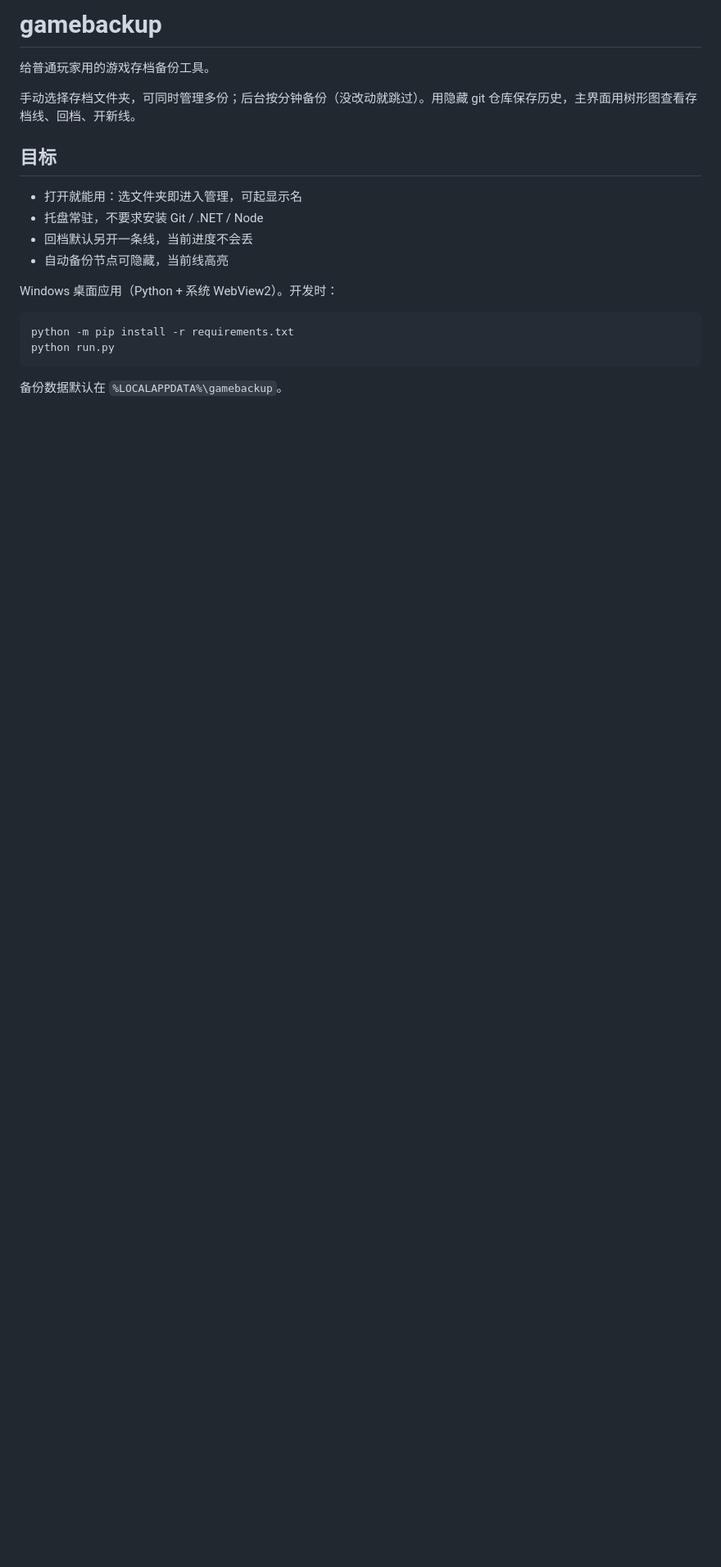
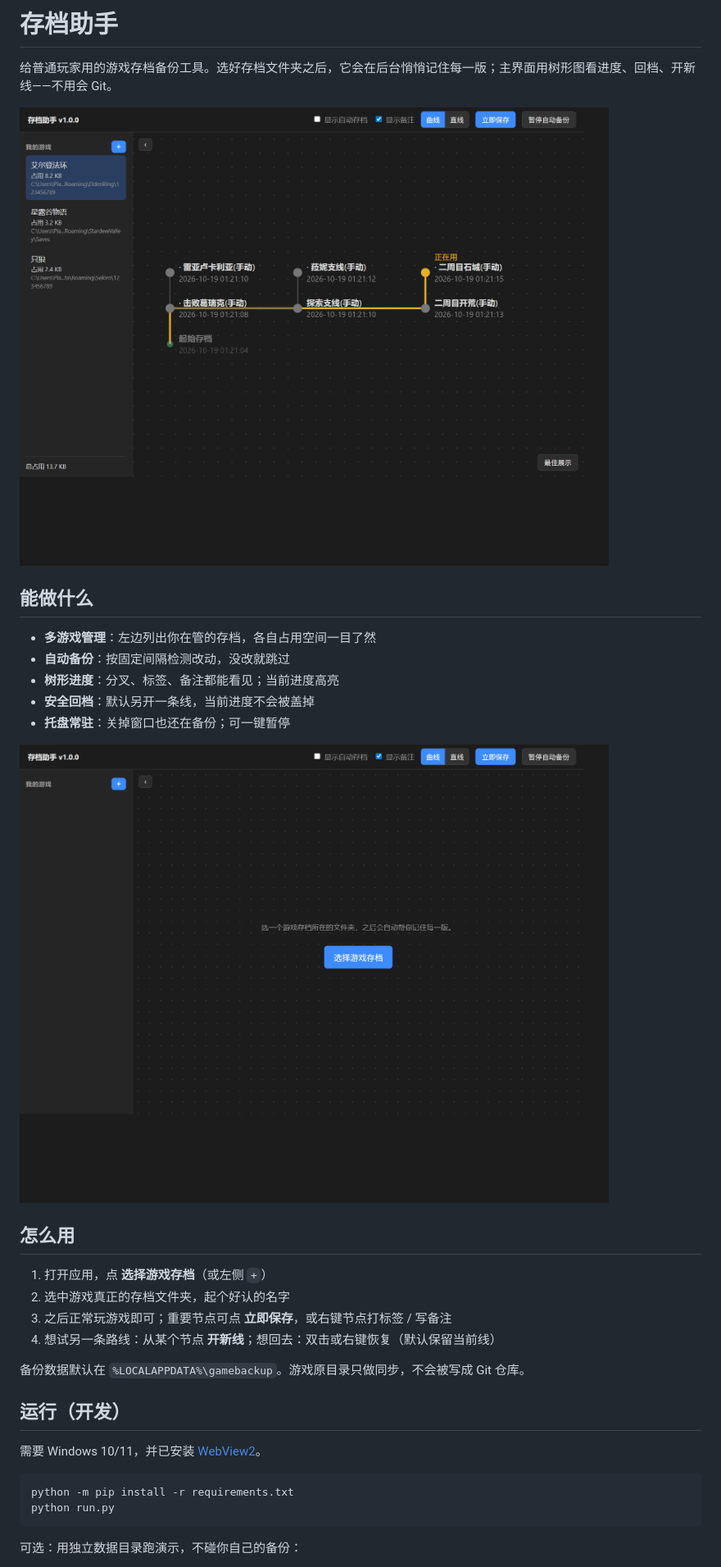
Before and after one commit to XFSeven7/gamebackup, a Markdown page: README.md, the part around one of its changes. Shown at 82% size. GitHub-like rendering; pictures changed too: docs/images/empty.png (added), docs/images/main.png (added); blank space fills up the shorter version.

Commit message:
补充带界面截图的 README，并加上可复现的演示数据脚本。

````diff
--- a/README.md
+++ b/README.md
@@ -1,22 +1,36 @@
-# gamebackup
+# 存档助手
 
-给普通玩家用的游戏存档备份工具。
+给普通玩家用的游戏存档备份工具。选好存档文件夹之后，它会在后台悄悄记住每一版；主界面用树形图看进度、回档、开新线——不用会 Git。
 
-手动选择存档文件夹，可同时管理多份；后台按分钟备份（没改动就跳过）。用隐藏 git 仓库保存历史，主界面用树形图查看存档线、回档、开新线。
+![主界面：多游戏 + 存档树](docs/images/main.png)
 
-## 目标
+## 能做什么
 
-- 打开就能用：选文件夹即进入管理，可起显示名
-- 托盘常驻，不要求安装 Git / .NET / Node
-- 回档默认另开一条线，当前进度不会丢
-- 自动备份节点可隐藏，当前线高亮
+- **多游戏管理**：左边列出你在管的存档，各自占用空间一目了然
+- **自动备份**：按固定间隔检测改动，没改就跳过
+- **树形进度**：分叉、标签、备注都能看见；当前进度高亮
+- **安全回档**：默认另开一条线，当前进度不会被盖掉
+- **托盘常驻**：关掉窗口也还在备份；可一键暂停
 
-Windows 桌面应用（Python + 系统 WebView2）。开发时：
+![首次使用：选择存档文件夹](docs/images/empty.png)
 
-```text
+## 怎么用
+
+1. 打开应用，点 **选择游戏存档**（或左侧 `+`）
+2. 选中游戏真正的存档文件夹，起个好认的名字
+3. 之后正常玩游戏即可；重要节点可点 **立即保存**，或右键节点打标签 / 写备注
+4. 想试另一条路线：从某个节点 **开新线**；想回去：双击或右键恢复（默认保留当前线）
+
+备份数据默认在 `%LOCALAPPDATA%\gamebackup`。游戏原目录只做同步，不会被写成 Git 仓库。
+
+## 运行（开发）
+
+需要 Windows 10/11，并已安装 [WebView2](https://developer.microsoft.com/microsoft-edge/webview2/)。
+
+```powershell
 python -m pip install -r requirements.txt
 python run.py
 ```
 
-备份数据默认在 `%LOCALAPPDATA%\gamebackup`。
+可选：用独立数据目录跑演示，不碰你自己的备份：
 
````
Also changed, not shown: other parts of README.md (+21 -4 lines), 6 other files.
